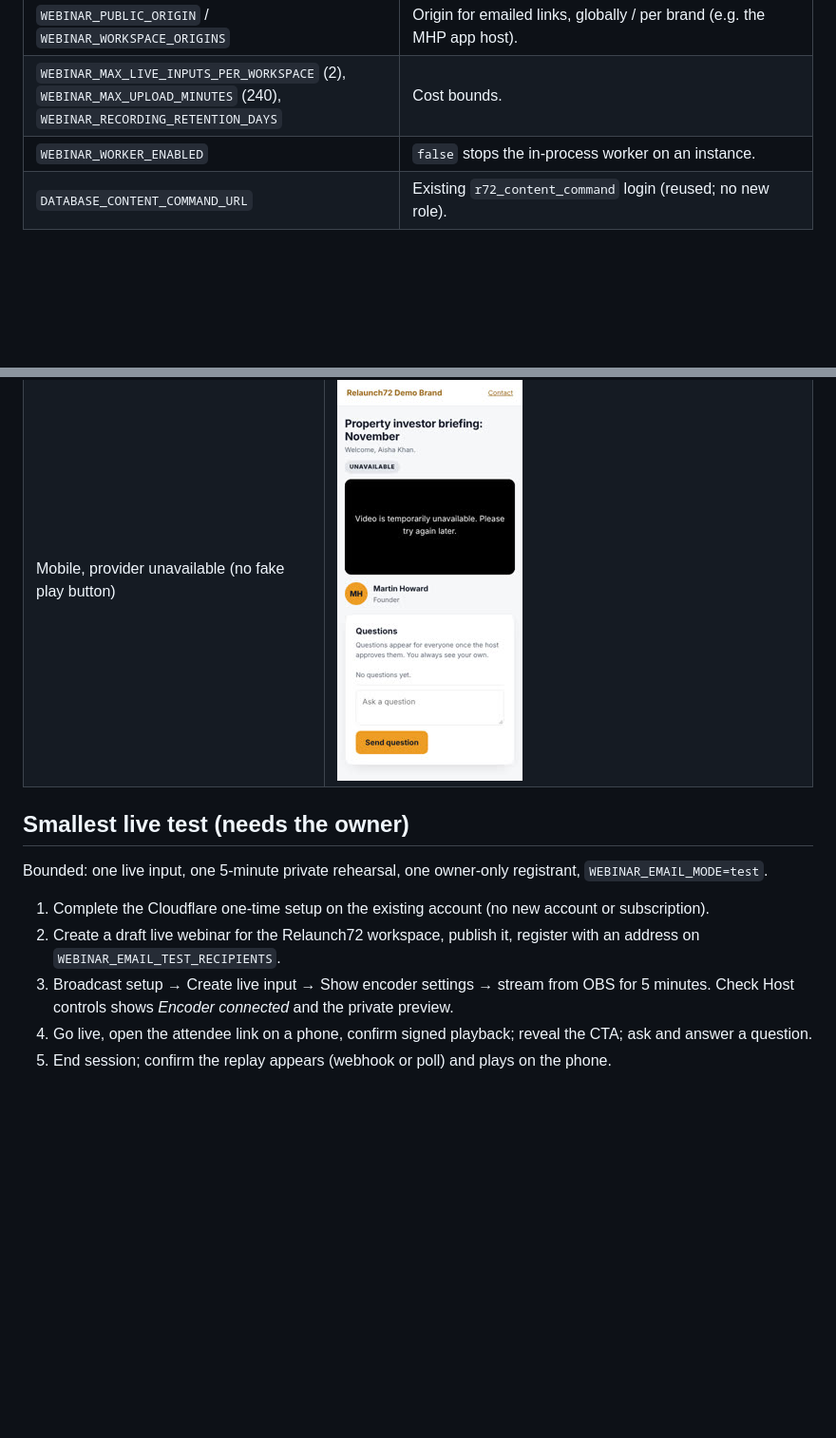
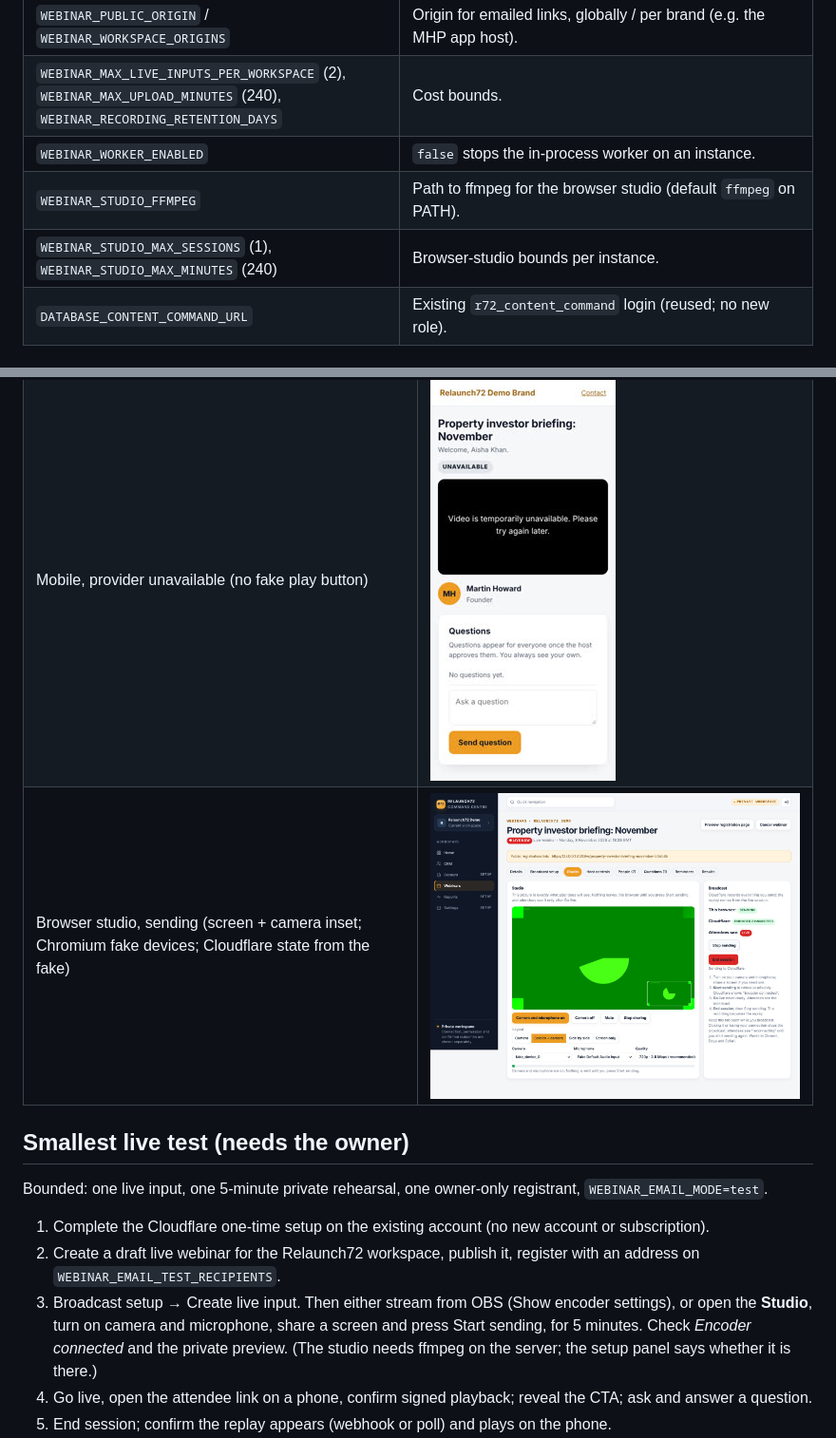
Before and after one commit to Martoon196/relaunch72, a Markdown page: docs/webinars.md, 2 parts joined by grey strips. Shown at 95% size. Rendered like a GitHub page; pictures changed too: docs/webinars-screenshots/21-studio-sending.jpg (added); blank space fills up the shorter version.

```diff
--- a/docs/webinars.md
+++ b/docs/webinars.md
@@ -81,6 +104,8 @@ is HLS latency (roughly 10–20 s), as today. The alternative of Cloudflare's se
 | `WEBINAR_PUBLIC_ORIGIN` / `WEBINAR_WORKSPACE_ORIGINS` | Origin for emailed links, globally / per brand (e.g. the MHP app host). |
 | `WEBINAR_MAX_LIVE_INPUTS_PER_WORKSPACE` (2), `WEBINAR_MAX_UPLOAD_MINUTES` (240), `WEBINAR_RECORDING_RETENTION_DAYS` | Cost bounds. |
 | `WEBINAR_WORKER_ENABLED` | `false` stops the in-process worker on an instance. |
+| `WEBINAR_STUDIO_FFMPEG` | Path to ffmpeg for the browser studio (default `ffmpeg` on PATH). |
+| `WEBINAR_STUDIO_MAX_SESSIONS` (1), `WEBINAR_STUDIO_MAX_MINUTES` (240) | Browser-studio bounds per instance. |
 | `DATABASE_CONTENT_COMMAND_URL` | Existing `r72_content_command` login (reused; no new role). |
 
 ### Cloudflare one-time setup (owner)
@@ -153,6 +180,7 @@ Synthetic data on a disposable database; the video is a local mock labelled as s
 | Mobile, autoplay refused (honest play button) | ![](webinars-screenshots/16-mobile-autoplay-refused.jpg) |
 | Mobile replay (second brand, contrast-safe teal) | ![](webinars-screenshots/15-mobile-replay.jpg) |
 | Mobile, provider unavailable (no fake play button) | ![](webinars-screenshots/19-mobile-provider-unavailable.jpg) |
+| Browser studio, sending (screen + camera inset; Chromium fake devices; Cloudflare state from the fake) | ![](webinars-screenshots/21-studio-sending.jpg) |
 
 ## Smallest live test (needs the owner)
 
@@ -161,8 +189,10 @@ Bounded: one live input, one 5-minute private rehearsal, one owner-only registra
 1. Complete the Cloudflare one-time setup on the existing account (no new account or subscription).
 2. Create a draft live webinar for the Relaunch72 workspace, publish it, register with an address on
    `WEBINAR_EMAIL_TEST_RECIPIENTS`.
-3. Broadcast setup → Create live input → Show encoder settings → stream from OBS for 5 minutes. Check Host
-   controls shows *Encoder connected* and the private preview.
+3. Broadcast setup → Create live input. Then either stream from OBS (Show encoder settings), or open the
+   **Studio**, turn on camera and microphone, share a screen and press Start sending, for 5 minutes. Check
+   *Encoder connected* and the private preview. (The studio needs ffmpeg on the server; the setup panel says
+   whether it is there.)
 4. Go live, open the attendee link on a phone, confirm signed playback; reveal the CTA; ask and answer a question.
 5. End session; confirm the replay appears (webhook or poll) and plays on the phone.
 6. Delete the live input and test video in Cloudflare afterwards if not needed. Expected cost: pennies of
```
Also changed, not shown: other parts of docs/webinars.md (+49 -16 lines), docs/codex-handoff/09-WEBINARS-MODULE.md (+6 -5 lines), docs/decisions.md (+3 -0 lines), docs/webinars-screenshots/03-video-live-input.jpg, docs/webinars-screenshots/17-setup-required-list.jpg.
